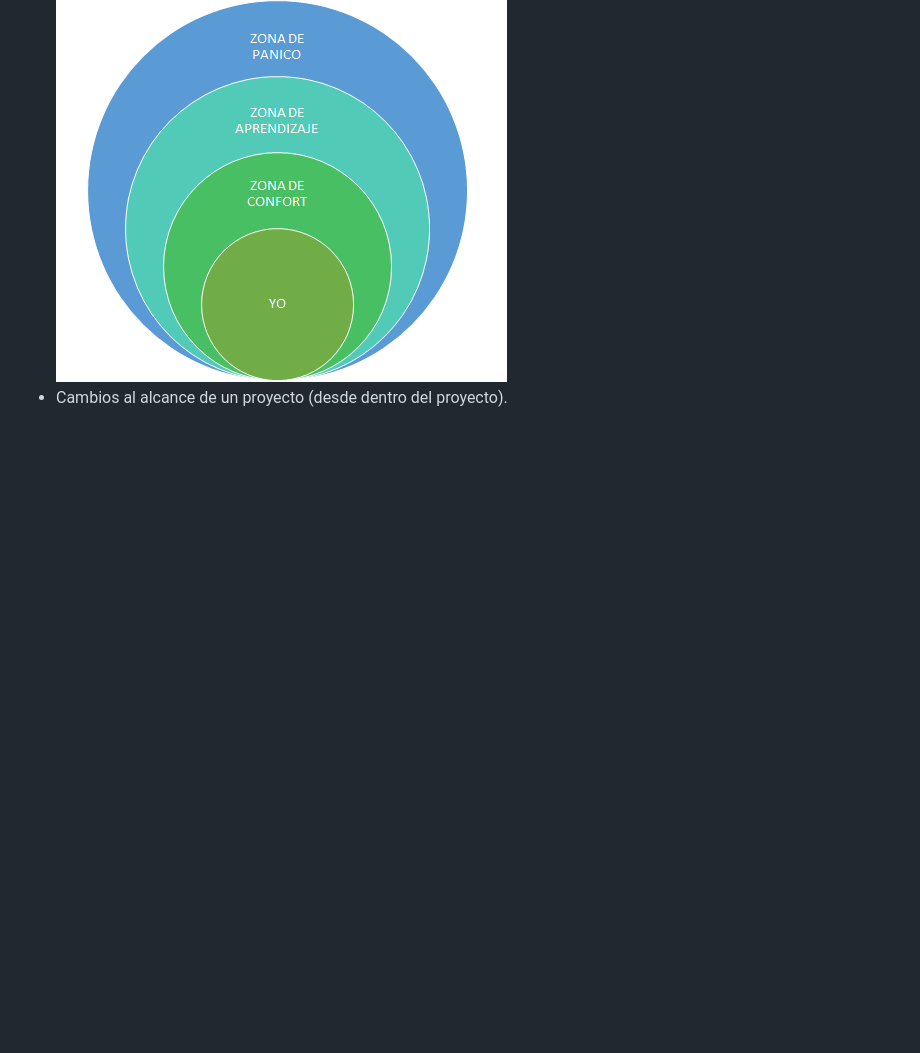
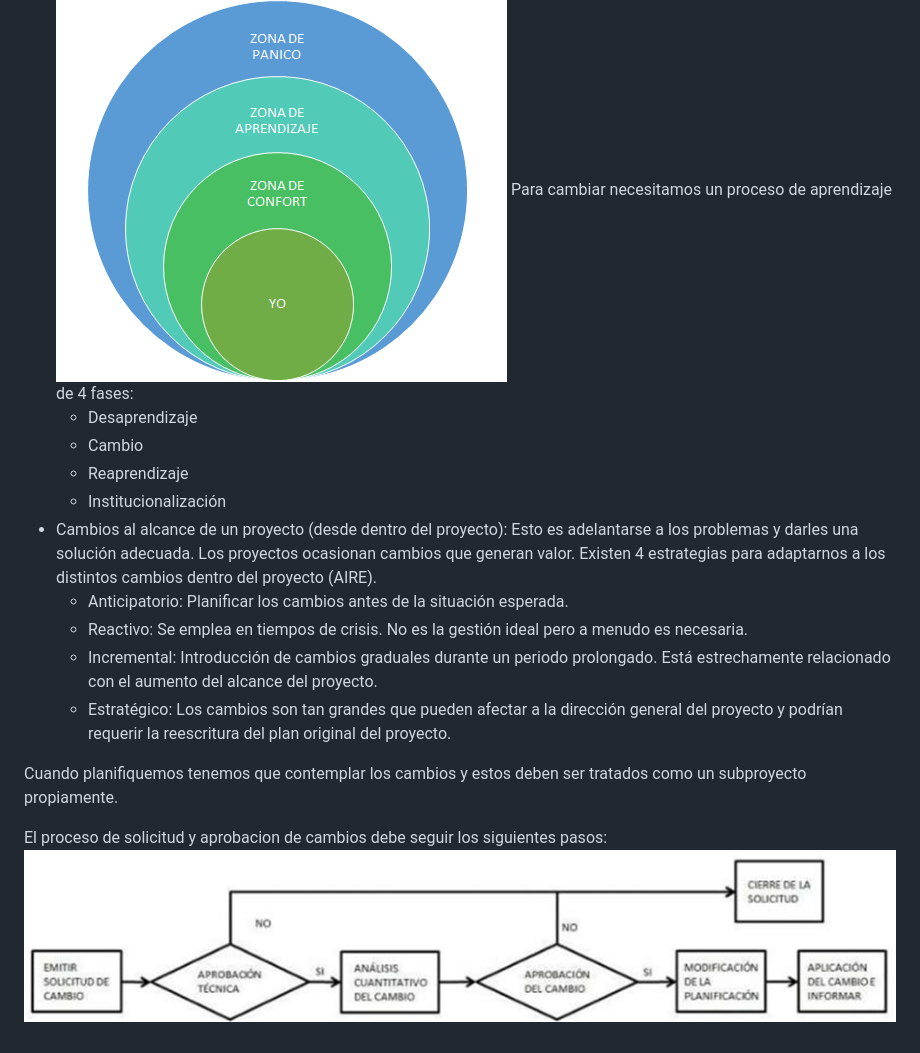
Before and after one commit to 13sauca13/PRG, a Markdown page: MF5.1 Ingenieria software/Apuntes.md, the part around the change. Rendered like a GitHub page; blank space fills up the shorter version.

```diff
--- a/MF5.1 Ingenieria software/Apuntes.md
+++ b/MF5.1 Ingenieria software/Apuntes.md
@@ -99,4 +99,18 @@ Una vez analizado tenemos cuatro estrategias:
 Nos encontraremos dos vertientes  distintas:
 + Rechazo a cambiar las cosas (desde fuera del proyecto): Todos nos encontramos en la **ZONA DE CONFORT** pero al salir de ella ampliamos nuestra visión y llegamos a la **ZONA DE APRENDIZAJE**. Si nos negamos a salir de la zona de confort y tomamos actitud de "no experiencia" acabaremos en la **ZONA DE PÁNICO**
 ![Rechazo al cambio](https://github.com/13sauca13/PRG/blob/master/Recursos/Rechazo%20al%20cambio.png)
-+ Cambios al alcance de un proyecto (desde dentro del proyecto).
+Para cambiar necesitamos un proceso de aprendizaje de 4 fases:
+  + Desaprendizaje
+  + Cambio
+  + Reaprendizaje
+  + Institucionalización
++ Cambios al alcance de un proyecto (desde dentro del proyecto): Esto es adelantarse a los problemas y darles una solución adecuada. Los proyectos ocasionan cambios que generan valor. Existen 4 estrategias para adaptarnos a los distintos cambios dentro del proyecto (AIRE).
+  + Anticipatorio: Planificar los cambios antes de la situación esperada.
+  + Reactivo: Se emplea en tiempos de crisis. No es la gestión ideal pero a menudo es necesaria.
+  + Incremental: Introducción de cambios graduales durante un periodo prolongado. Está estrechamente relacionado con el aumento del alcance del proyecto.
+  + Estratégico: Los cambios son tan grandes que pueden afectar a la dirección general del proyecto y podrían requerir la reescritura del plan original del proyecto.
+
+Cuando planifiquemos tenemos que contemplar los cambios y estos deben ser tratados como un subproyecto propiamente.
+
+El proceso de solicitud y aprobacion de cambios debe seguir los siguientes pasos:
+![Solicitud y aprobación de cambios](https://github.com/13sauca13/PRG/blob/master/Recursos/Solicitud%20aprobacion%20cambios.png)
```
